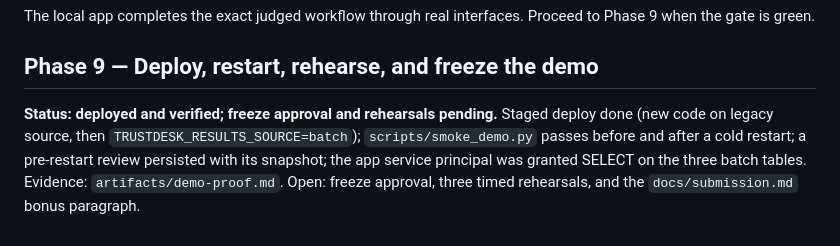
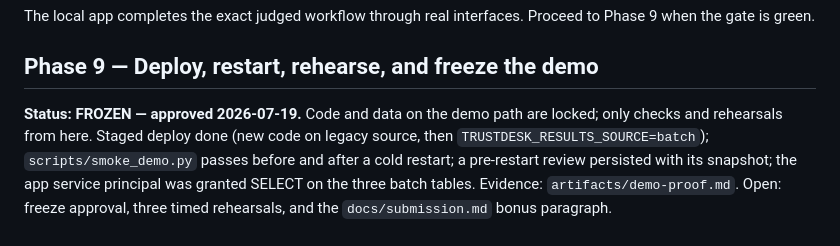
Before and after one commit to timezyme/hacknation-6-global-hackathon, a Markdown page: docs/winning-demo-plan.md, the part around the change. GitHub-like rendering.

Commit message:
docs: record demo freeze approval

```diff
--- a/docs/winning-demo-plan.md
+++ b/docs/winning-demo-plan.md
@@ -760,7 +760,7 @@ the gate is green.
 
 ## Phase 9 — Deploy, restart, rehearse, and freeze the demo
 
-**Status: deployed and verified; freeze approval and rehearsals pending.** Staged deploy done
+**Status: FROZEN — approved 2026-07-19.** Code and data on the demo path are locked; only checks and rehearsals from here. Staged deploy done
 (new code on legacy source, then `TRUSTDESK_RESULTS_SOURCE=batch`); `scripts/smoke_demo.py`
 passes before and after a cold restart; a pre-restart review persisted with its snapshot; the
 app service principal was granted SELECT on the three batch tables. Evidence:
```
